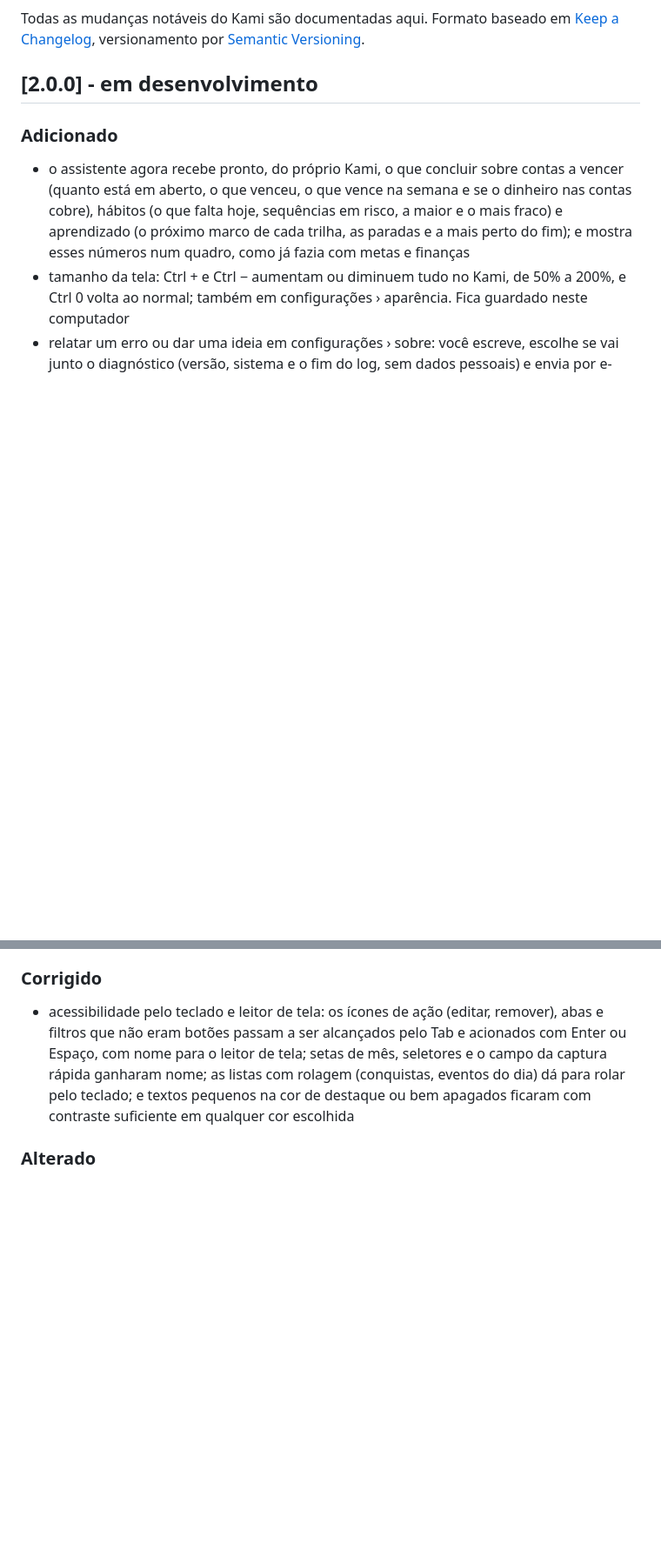
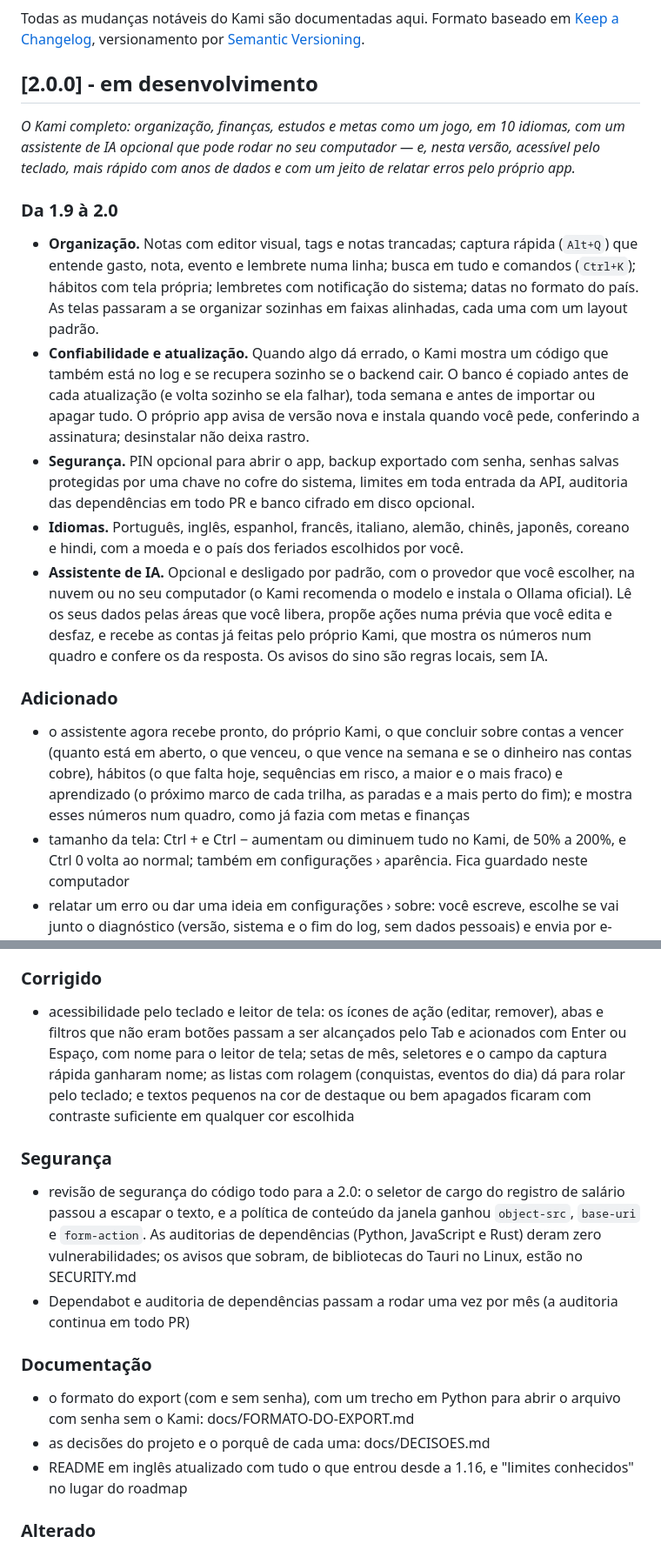
Before and after one commit to emanuel-frs/KAMI, a Markdown page: CHANGELOG.md, 2 parts joined by grey strips. Shown at 87% size. Drawn GitHub-style; blank space fills up the shorter version.

Commit message:
docs(release): CHANGELOG da 2.0.0 com o resumo da 1.9 à 2.0 (EST-08)
Uma linha de resumo e um parágrafo por área (organização,
confiabilidade e atualização, segurança, idiomas, IA), mais as seções
de segurança e documentação desta versão. A data entra na release.

Co-Authored-By: Claude Opus 5.5 <noreply@anthropic.com>

```diff
--- a/CHANGELOG.md
+++ b/CHANGELOG.md
@@ -6,6 +6,16 @@ versionamento por [Semantic Versioning](https://semver.org/lang/pt-BR/).
 
 ## [2.0.0] - em desenvolvimento
 
+_O Kami completo: organização, finanças, estudos e metas como um jogo, em 10 idiomas, com um assistente de IA opcional que pode rodar no seu computador — e, nesta versão, acessível pelo teclado, mais rápido com anos de dados e com um jeito de relatar erros pelo próprio app._
+
+### Da 1.9 à 2.0
+
+- **Organização.** Notas com editor visual, tags e notas trancadas; captura rápida (`Alt+Q`) que entende gasto, nota, evento e lembrete numa linha; busca em tudo e comandos (`Ctrl+K`); hábitos com tela própria; lembretes com notificação do sistema; datas no formato do país. As telas passaram a se organizar sozinhas em faixas alinhadas, cada uma com um layout padrão.
+- **Confiabilidade e atualização.** Quando algo dá errado, o Kami mostra um código que também está no log e se recupera sozinho se o backend cair. O banco é copiado antes de cada atualização (e volta sozinho se ela falhar), toda semana e antes de importar ou apagar tudo. O próprio app avisa de versão nova e instala quando você pede, conferindo a assinatura; desinstalar não deixa rastro.
+- **Segurança.** PIN opcional para abrir o app, backup exportado com senha, senhas salvas protegidas por uma chave no cofre do sistema, limites em toda entrada da API, auditoria das dependências em todo PR e banco cifrado em disco opcional.
+- **Idiomas.** Português, inglês, espanhol, francês, italiano, alemão, chinês, japonês, coreano e hindi, com a moeda e o país dos feriados escolhidos por você.
+- **Assistente de IA.** Opcional e desligado por padrão, com o provedor que você escolher, na nuvem ou no seu computador (o Kami recomenda o modelo e instala o Ollama oficial). Lê os seus dados pelas áreas que você libera, propõe ações numa prévia que você edita e desfaz, e recebe as contas já feitas pelo próprio Kami, que mostra os números num quadro e confere os da resposta. Os avisos do sino são regras locais, sem IA.
+
 ### Adicionado
 - o assistente agora recebe pronto, do próprio Kami, o que concluir sobre contas a vencer (quanto está em aberto, o que venceu, o que vence na semana e se o dinheiro nas contas cobre), hábitos (o que falta hoje, sequências em risco, a maior e o mais fraco) e aprendizado (o próximo marco de cada trilha, as paradas e a mais perto do fim); e mostra esses números num quadro, como já fazia com metas e finanças
 - tamanho da tela: Ctrl + e Ctrl − aumentam ou diminuem tudo no Kami, de 50% a 200%, e Ctrl 0 volta ao normal; também em configurações › aparência. Fica guardado neste computador
@@ -13,6 +23,15 @@ versionamento por [Semantic Versioning](https://semver.org/lang/pt-BR/).
 
 ### Corrigido
 - acessibilidade pelo teclado e leitor de tela: os ícones de ação (editar, remover), abas e filtros que não eram botões passam a ser alcançados pelo Tab e acionados com Enter ou Espaço, com nome para o leitor de tela; setas de mês, seletores e o campo da captura rápida ganharam nome; as listas com rolagem (conquistas, eventos do dia) dá para rolar pelo teclado; e textos pequenos na cor de destaque ou bem apagados ficaram com contraste suficiente em qualquer cor escolhida
+
+### Segurança
+- revisão de segurança do código todo para a 2.0: o seletor de cargo do registro de salário passou a escapar o texto, e a política de conteúdo da janela ganhou `object-src`, `base-uri` e `form-action`. As auditorias de dependências (Python, JavaScript e Rust) deram zero vulnerabilidades; os avisos que sobram, de bibliotecas do Tauri no Linux, estão no SECURITY.md
+- Dependabot e auditoria de dependências passam a rodar uma vez por mês (a auditoria continua em todo PR)
+
+### Documentação
+- o formato do export (com e sem senha), com um trecho em Python para abrir o arquivo com senha sem o Kami: docs/FORMATO-DO-EXPORT.md
+- as decisões do projeto e o porquê de cada uma: docs/DECISOES.md
+- README em inglês atualizado com tudo o que entrou desde a 1.16, e "limites conhecidos" no lugar do roadmap
 
 ### Alterado
 - com muitos anos de lançamentos, as telas e o calendário buscam o mês pelo índice do banco (o calendário do mês, com 20 mil lançamentos, caiu de 160 ms para 11 ms)
```
